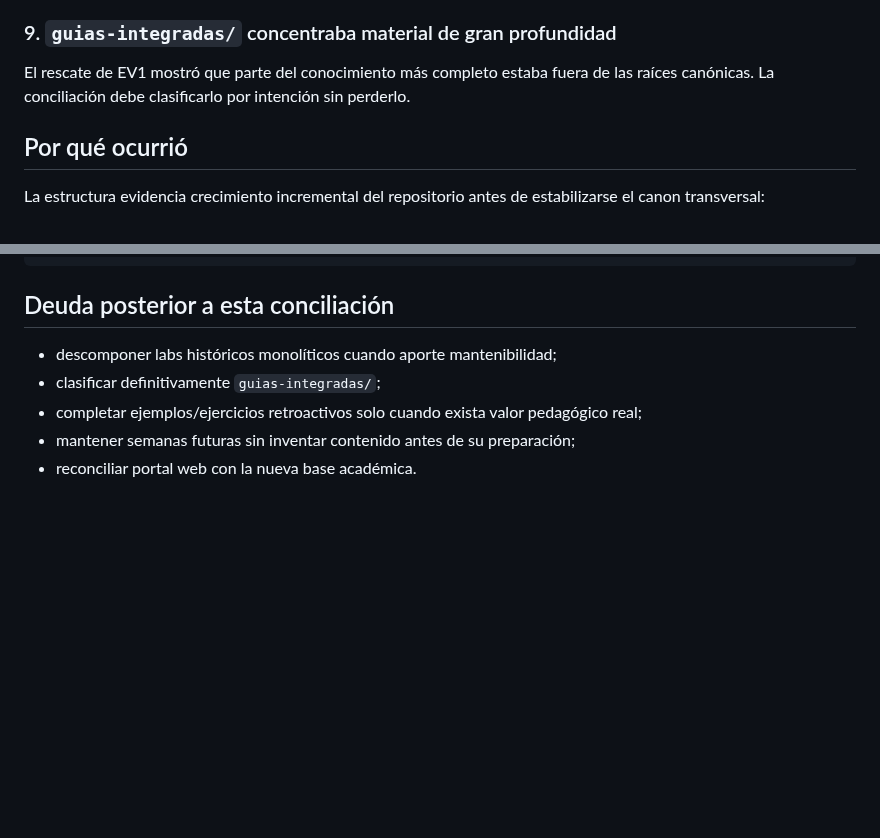
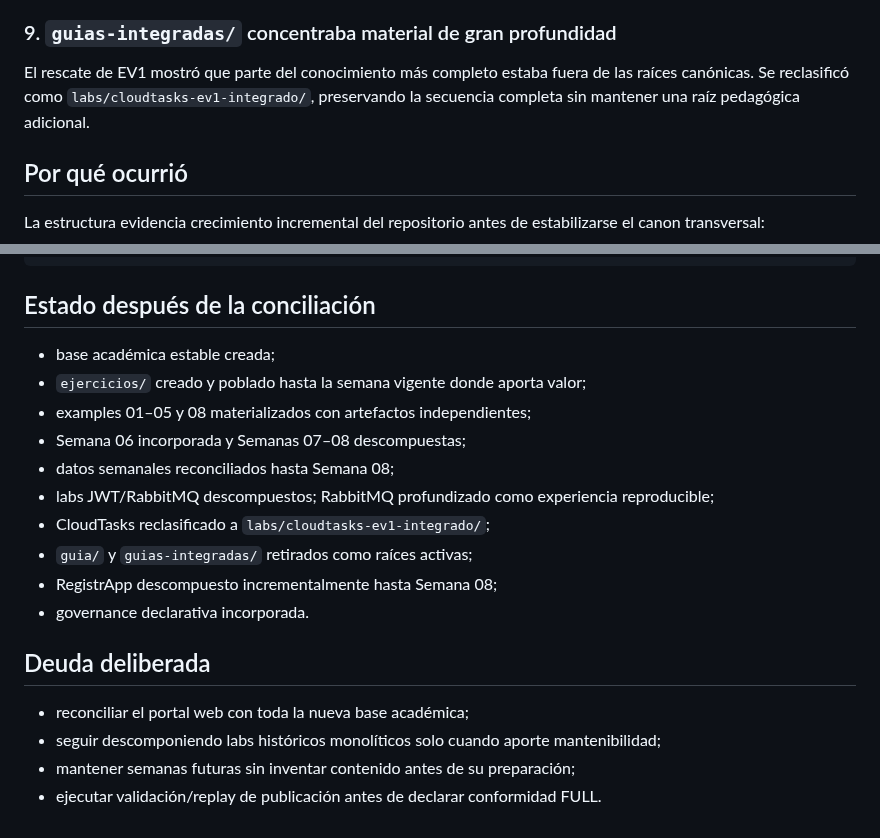
Before and after one commit to cmartinezs/DSY1107-DESARROLLO-CLOUD-NATIVE-I-2026-2, a Markdown page: docs/AUDITORIA-ESTRUCTURA-2026-09-28.md, 2 parts joined by grey strips. GitHub-like rendering; blank space fills up the shorter version.

Commit message:
docs: actualiza auditoria con decisiones ejecutadas

````diff
--- a/docs/AUDITORIA-ESTRUCTURA-2026-09-28.md
+++ b/docs/AUDITORIA-ESTRUCTURA-2026-09-28.md
@@ -63,7 +63,7 @@ Semanas 06 y 07 eran placeholders. Semana 08 describía el incremento, pero no l
 
 ### 9. `guias-integradas/` concentraba material de gran profundidad
 
-El rescate de EV1 mostró que parte del conocimiento más completo estaba fuera de las raíces canónicas. La conciliación debe clasificarlo por intención sin perderlo.
+El rescate de EV1 mostró que parte del conocimiento más completo estaba fuera de las raíces canónicas. Se reclasificó como `labs/cloudtasks-ev1-integrado/`, preservando la secuencia completa sin mantener una raíz pedagógica adicional.
 
 ## Por qué ocurrió
 
@@ -91,10 +91,22 @@ base académica
 → evidencia
 ```
 
-## Deuda posterior a esta conciliación
+## Estado después de la conciliación
 
-- descomponer labs históricos monolíticos cuando aporte mantenibilidad;
-- clasificar definitivamente `guias-integradas/`;
-- completar ejemplos/ejercicios retroactivos solo cuando exista valor pedagógico real;
+- base académica estable creada;
+- `ejercicios/` creado y poblado hasta la semana vigente donde aporta valor;
+- examples 01–05 y 08 materializados con artefactos independientes;
+- Semana 06 incorporada y Semanas 07–08 descompuestas;
+- datos semanales reconciliados hasta Semana 08;
+- labs JWT/RabbitMQ descompuestos; RabbitMQ profundizado como experiencia reproducible;
+- CloudTasks reclasificado a `labs/cloudtasks-ev1-integrado/`;
+- `guia/` y `guias-integradas/` retirados como raíces activas;
+- RegistrApp descompuesto incrementalmente hasta Semana 08;
+- governance declarativa incorporada.
+
+## Deuda deliberada
+
+- reconciliar el portal web con toda la nueva base académica;
+- seguir descomponiendo labs históricos monolíticos solo cuando aporte mantenibilidad;
 - mantener semanas futuras sin inventar contenido antes de su preparación;
-- reconciliar portal web con la nueva base académica.
+- ejecutar validación/replay de publicación antes de declarar conformidad FULL.
````
